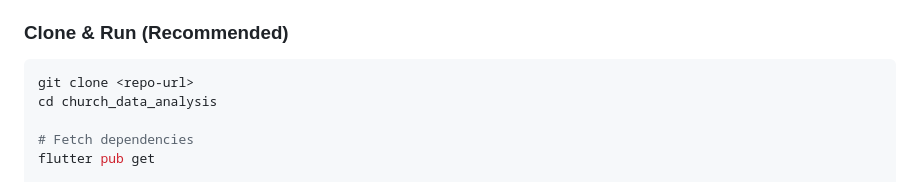
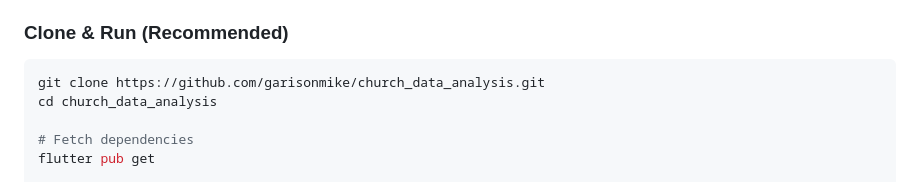
Before and after one commit to garisonmike/church_data_analysis, a Markdown page: README.md, the part around the change. Rendered like a GitHub page.

````diff
--- a/README.md
+++ b/README.md
@@ -40,7 +40,7 @@ This app replaces the legacy Python CLI + matplotlib workflow with a modern, UI-
 ### Clone & Run (Recommended)
 
 ```bash
-git clone <repo-url>
+git clone https://github.com/garisonmike/church_data_analysis.git
 cd church_data_analysis
 
 # Fetch dependencies
````
Also changed, not shown: tasks.md (+2 -2 lines).
